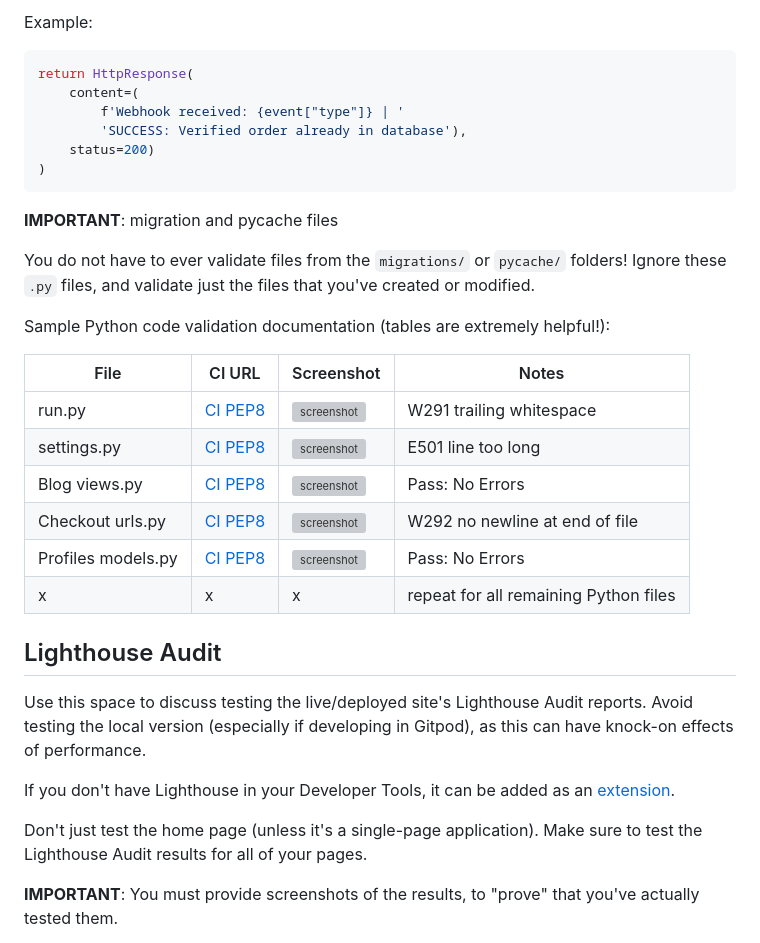
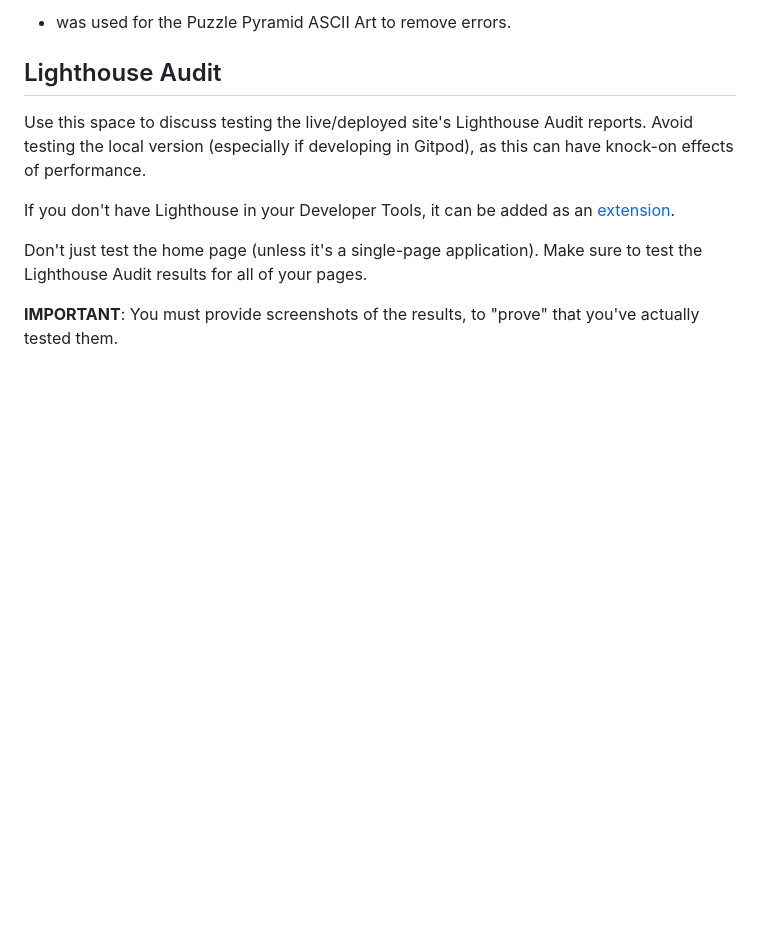
Before and after one commit to ogc1231/puzzle-pyramid, a Markdown page: TESTING.md, the part around the change printed below. Rendered like a GitHub page; blank space fills up the shorter version; grey boxes are pictures that could not be loaded.

````diff
--- a/TESTING.md
+++ b/TESTING.md
@@ -68,29 +27,4 @@ without having to "guess" yourself and attempt to tab to the correct indentation
-Example:
-
-```python
-return HttpResponse(
-    content=(
-        f'Webhook received: {event["type"]} | '
-        'SUCCESS: Verified order already in database'),
-    status=200)
-)
-```
-
-**IMPORTANT**: migration and pycache files
-
-You do not have to ever validate files from the `migrations/` or `pycache/` folders!
-Ignore these `.py` files, and validate just the files that you've created or modified.
-
-Sample Python code validation documentation (tables are extremely helpful!):
-
-| File | CI URL | Screenshot | Notes |
-| --- | --- | --- | --- |
-| run.py | [CI PEP8](https://pep8ci.herokuapp.com/https://raw.githubusercontent.com/ogc1231/puzzle-pyramid/main/run.py) | ![screenshot](documentation/py-validation-run.png) | W291 trailing whitespace |
-| settings.py | [CI PEP8](https://pep8ci.herokuapp.com/https://raw.githubusercontent.com/ogc1231/puzzle-pyramid/main/boutique-ado/settings.py) | ![screenshot](documentation/py-validation-settings.png) | E501 line too long |
-| Blog views.py | [CI PEP8](https://pep8ci.herokuapp.com/https://raw.githubusercontent.com/ogc1231/puzzle-pyramid/main/blog/views.py) | ![screenshot](documentation/py-validation-blog-views.png) | Pass: No Errors |
-| Checkout urls.py | [CI PEP8](https://pep8ci.herokuapp.com/https://raw.githubusercontent.com/ogc1231/puzzle-pyramid/main/checkout/urls.py) | ![screenshot](documentation/py-validation-checkout-urls.png) | W292 no newline at end of file |
-| Profiles models.py | [CI PEP8](https://pep8ci.herokuapp.com/https://raw.githubusercontent.com/ogc1231/puzzle-pyramid/main/profiles/models.py) | ![screenshot](documentation/py-validation-profiles-models.png) | Pass: No Errors |
-| x | x | x | repeat for all remaining Python files |
+- was used for the Puzzle Pyramid ASCII Art to remove errors.
 
 ## Lighthouse Audit
 
````
Also changed, not shown: other parts of TESTING.md (+5 -46 lines), documentation/testing/lighthouse.PNG (added).
